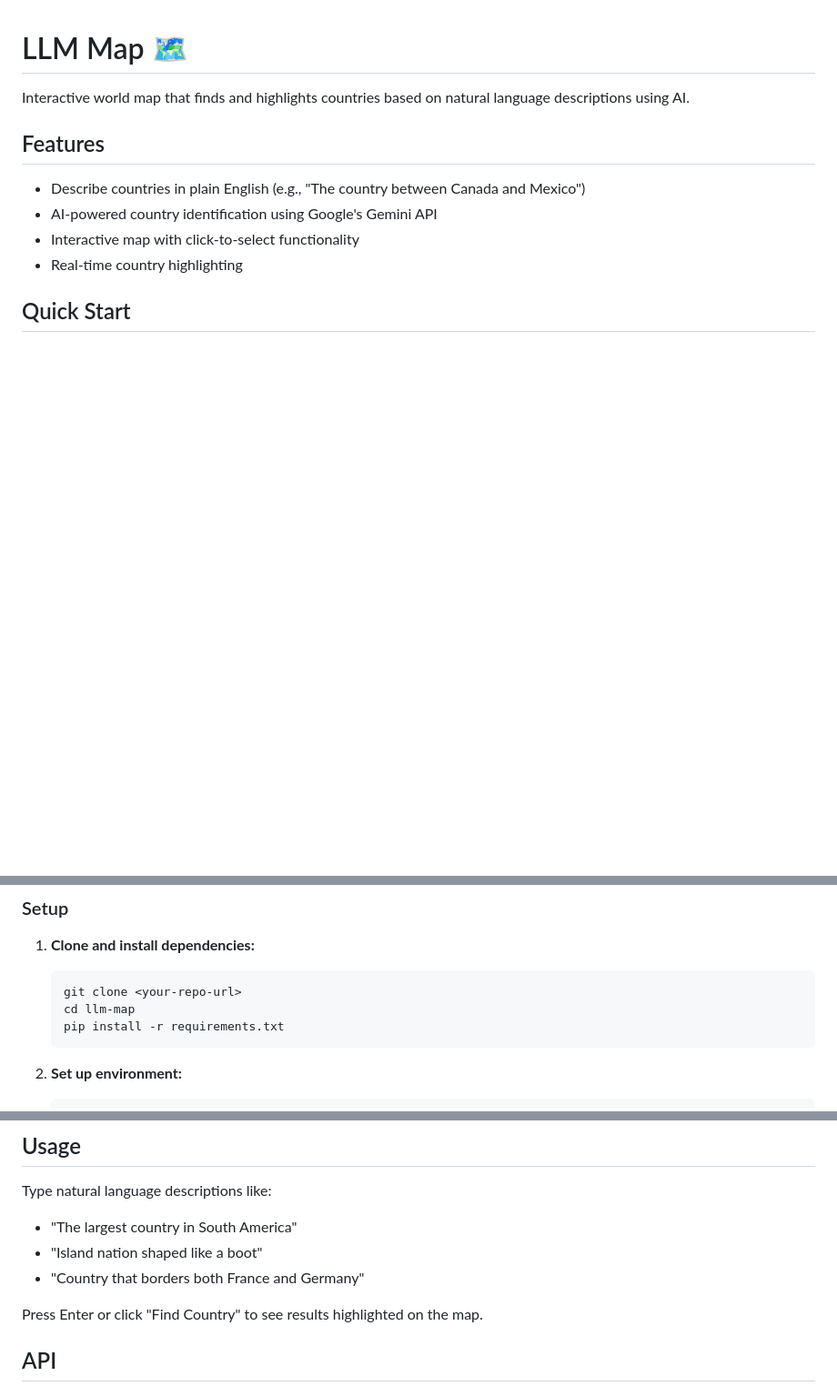
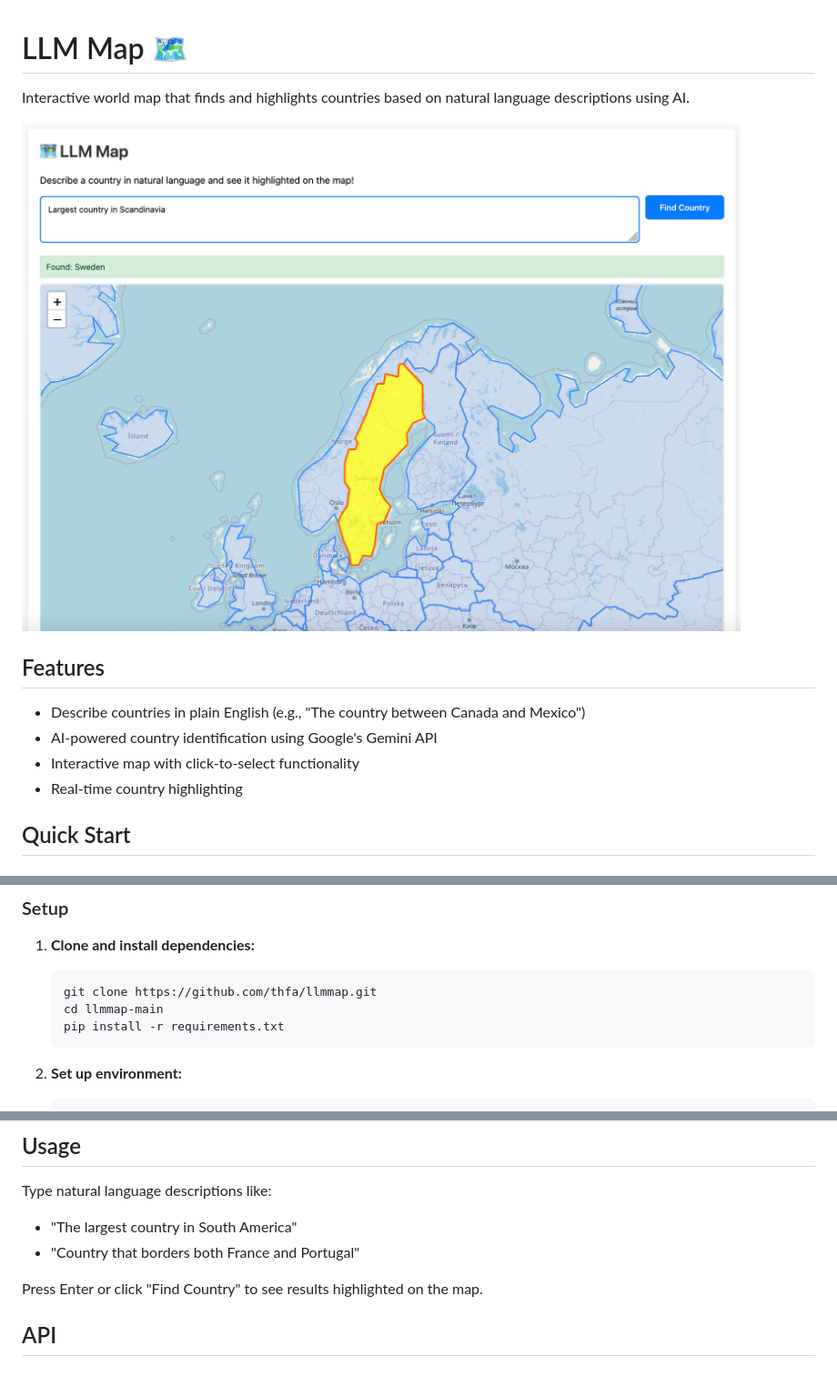
Before and after one commit to thfa/llmmap, a Markdown page: README.md, 3 parts joined by grey strips. Shown: that part at 91% size. Rendered like a GitHub page; pictures changed too: screenshot.png (added); blank space fills up the shorter version.

Commit message:
Improved readme and changed examples.

````diff
--- a/README.md
+++ b/README.md
@@ -1,6 +1,8 @@
 # LLM Map 🗺️
 
 Interactive world map that finds and highlights countries based on natural language descriptions using AI.
+
+![Screenshot](./screenshot.png)
 
 ## Features
 
@@ -19,8 +21,8 @@ Interactive world map that finds and highlights countries based on natural langu
 
 1. **Clone and install dependencies:**
    ```bash
-   git clone <your-repo-url>
-   cd llm-map
+   git clone https://github.com/thfa/llmmap.git
+   cd llmmap-main
    pip install -r requirements.txt
    ```
 
@@ -43,8 +45,7 @@ Interactive world map that finds and highlights countries based on natural langu
 
 Type natural language descriptions like:
 - "The largest country in South America"
-- "Island nation shaped like a boot"
-- "Country that borders both France and Germany"
+- "Country that borders both France and Portugal"
 
 Press Enter or click "Find Country" to see results highlighted on the map.
 
````
Also changed, not shown: 2 other files.
